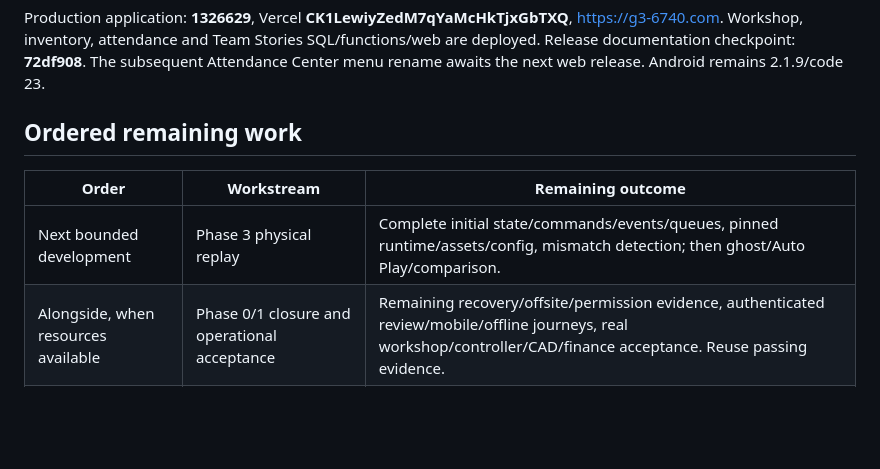
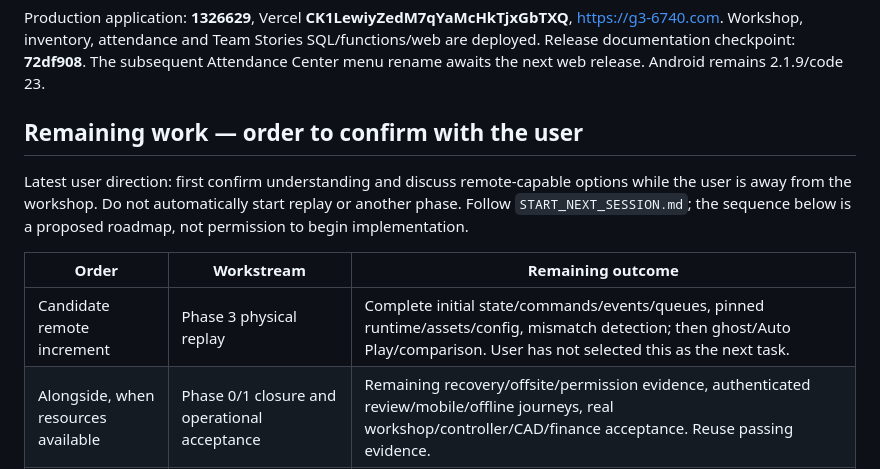
Before and after one commit to eranb-star/G3-ScoutingApp, a Markdown page: docs/CURRENT_RELEASE_AND_ROADMAP.md, the part around the change. Drawn GitHub-style; blank space fills up the shorter version.

```diff
--- a/docs/CURRENT_RELEASE_AND_ROADMAP.md
+++ b/docs/CURRENT_RELEASE_AND_ROADMAP.md
@@ -4,11 +4,13 @@ Start with [the session entry point](START_NEXT_SESSION.md). [The master handove
 
 Production application: **1326629**, Vercel **CK1LewiyZedM7qYaMcHkTjxGbTXQ**, https://g3-6740.com. Workshop, inventory, attendance and Team Stories SQL/functions/web are deployed. Release documentation checkpoint: **72df908**. The subsequent Attendance Center menu rename awaits the next web release. Android remains 2.1.9/code 23.
 
-## Ordered remaining work
+## Remaining work — order to confirm with the user
+
+Latest user direction: first confirm understanding and discuss remote-capable options while the user is away from the workshop. Do not automatically start replay or another phase. Follow `START_NEXT_SESSION.md`; the sequence below is a proposed roadmap, not permission to begin implementation.
 
 | Order | Workstream | Remaining outcome |
 |---|---|---|
-| Next bounded development | Phase 3 physical replay | Complete initial state/commands/events/queues, pinned runtime/assets/config, mismatch detection; then ghost/Auto Play/comparison. |
+| Candidate remote increment | Phase 3 physical replay | Complete initial state/commands/events/queues, pinned runtime/assets/config, mismatch detection; then ghost/Auto Play/comparison. User has not selected this as the next task. |
 | Alongside, when resources available | Phase 0/1 closure and operational acceptance | Remaining recovery/offsite/permission evidence, authenticated review/mobile/offline journeys, real workshop/controller/CAD/finance acceptance. Reuse passing evidence. |
 | Then | Phase 2 bounded 2026 knowledge | Reviewed Gold Set, authoritative/versioned ingestion, conflict/staleness/insufficient-evidence handling and evaluation. |
 | Then | Phase 3 closure | Device/performance acceptance, calibrated collisions/balls/shooting, team mechanism profile, geometry/clearance, full-match timing/scoring/multi-robot scope. |
```
Also changed, not shown: docs/PAUSE_HANDOVER_20260913.md (+1 -1 lines), docs/START_NEXT_SESSION.md (+12 -4 lines).
